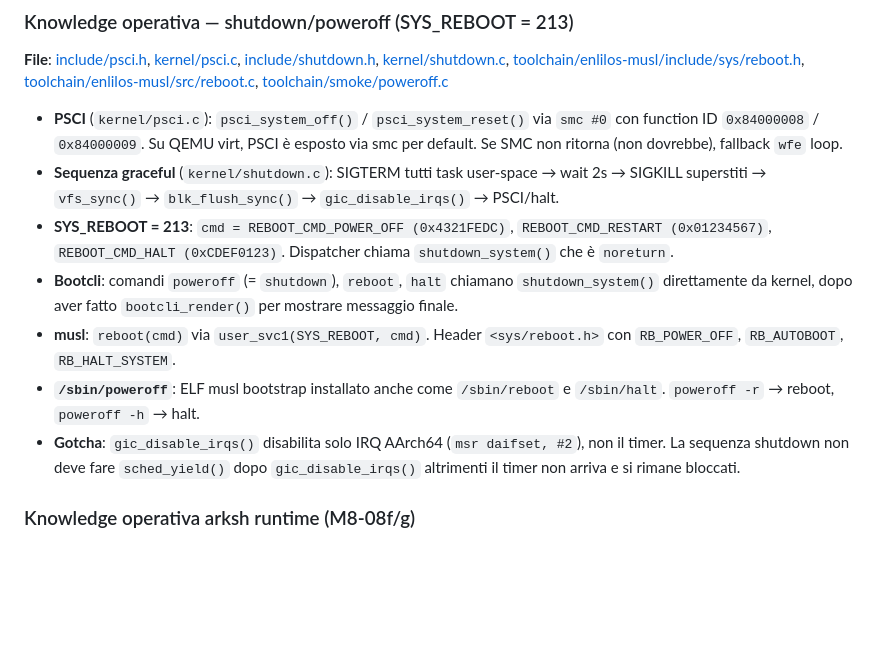
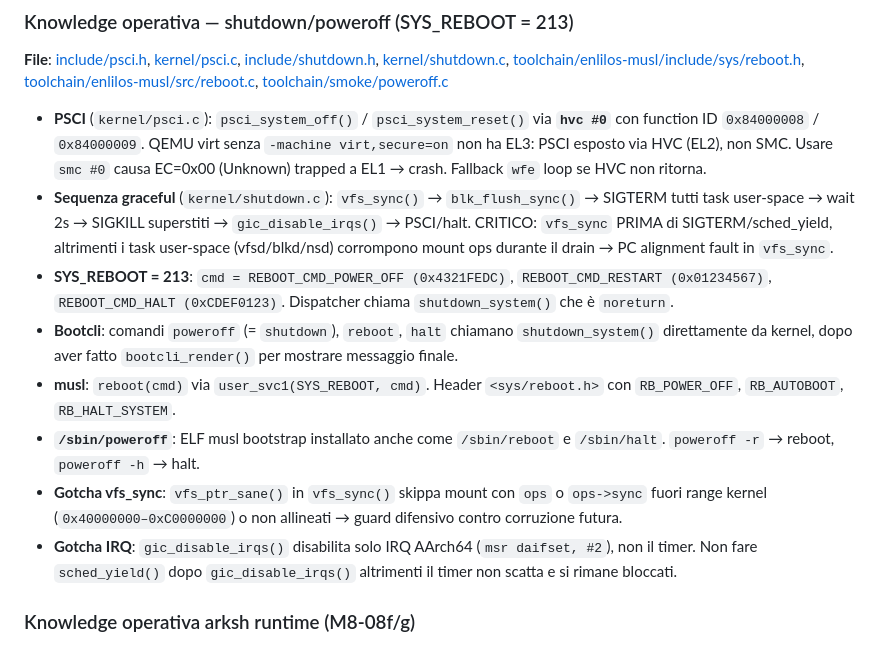
Before and after one commit to nicolorisitano82/EnlilOS, a Markdown page: CLAUDE.md, the part around one of its changes. Rendered like a GitHub page; blank space fills up the shorter version.

Commit message:
Update CLAUDE.md: fix shutdown knowledge, date, hvc/smc gotcha
- Correct PSCI: hvc #0 not smc #0 (QEMU virt has no EL3)
- Document vfs_sync ordering bug and fix (sync before SIGTERM)
- Document vfs_ptr_sane() guard
- Update date to 2026-04-21

Co-Authored-By: Claude Sonnet 4.6 <noreply@anthropic.com>

```diff
--- a/CLAUDE.md
+++ b/CLAUDE.md
@@ -644,13 +644,14 @@ Bash usa **72 syscall Linux AArch64 distinte**. Già implementate nel compat lay
 [toolchain/enlilos-musl/src/reboot.c](toolchain/enlilos-musl/src/reboot.c),
 [toolchain/smoke/poweroff.c](toolchain/smoke/poweroff.c)
 
-- **PSCI** (`kernel/psci.c`): `psci_system_off()` / `psci_system_reset()` via `smc #0` con function ID `0x84000008` / `0x84000009`. Su QEMU virt, PSCI è esposto via smc per default. Se SMC non ritorna (non dovrebbe), fallback `wfe` loop.
-- **Sequenza graceful** (`kernel/shutdown.c`): SIGTERM tutti task user-space → wait 2s → SIGKILL superstiti → `vfs_sync()` → `blk_flush_sync()` → `gic_disable_irqs()` → PSCI/halt.
+- **PSCI** (`kernel/psci.c`): `psci_system_off()` / `psci_system_reset()` via **`hvc #0`** con function ID `0x84000008` / `0x84000009`. QEMU virt senza `-machine virt,secure=on` non ha EL3: PSCI esposto via HVC (EL2), non SMC. Usare `smc #0` causa EC=0x00 (Unknown) trapped a EL1 → crash. Fallback `wfe` loop se HVC non ritorna.
+- **Sequenza graceful** (`kernel/shutdown.c`): `vfs_sync()` → `blk_flush_sync()` → SIGTERM tutti task user-space → wait 2s → SIGKILL superstiti → `gic_disable_irqs()` → PSCI/halt. CRITICO: `vfs_sync` PRIMA di SIGTERM/sched_yield, altrimenti i task user-space (vfsd/blkd/nsd) corrompono mount ops durante il drain → PC alignment fault in `vfs_sync`.
 - **SYS_REBOOT = 213**: `cmd = REBOOT_CMD_POWER_OFF (0x4321FEDC)`, `REBOOT_CMD_RESTART (0x01234567)`, `REBOOT_CMD_HALT (0xCDEF0123)`. Dispatcher chiama `shutdown_system()` che è `noreturn`.
 - **Bootcli**: comandi `poweroff` (= `shutdown`), `reboot`, `halt` chiamano `shutdown_system()` direttamente da kernel, dopo aver fatto `bootcli_render()` per mostrare messaggio finale.
 - **musl**: `reboot(cmd)` via `user_svc1(SYS_REBOOT, cmd)`. Header `<sys/reboot.h>` con `RB_POWER_OFF`, `RB_AUTOBOOT`, `RB_HALT_SYSTEM`.
 - **`/sbin/poweroff`**: ELF musl bootstrap installato anche come `/sbin/reboot` e `/sbin/halt`. `poweroff -r` → reboot, `poweroff -h` → halt.
-- **Gotcha**: `gic_disable_irqs()` disabilita solo IRQ AArch64 (`msr daifset, #2`), non il timer. La sequenza shutdown non deve fare `sched_yield()` dopo `gic_disable_irqs()` altrimenti il timer non arriva e si rimane bloccati.
+- **Gotcha vfs_sync**: `vfs_ptr_sane()` in `vfs_sync()` skippa mount con `ops` o `ops->sync` fuori range kernel (`0x40000000–0xC0000000`) o non allineati → guard difensivo contro corruzione futura.
+- **Gotcha IRQ**: `gic_disable_irqs()` disabilita solo IRQ AArch64 (`msr daifset, #2`), non il timer. Non fare `sched_yield()` dopo `gic_disable_irqs()` altrimenti il timer non scatta e si rimane bloccati.
 
 ### Knowledge operativa arksh runtime (M8-08f/g)
 
```
Also changed, not shown: other parts of CLAUDE.md (+1 -1 lines).
